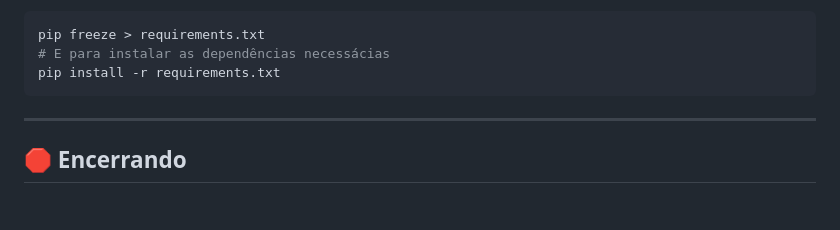
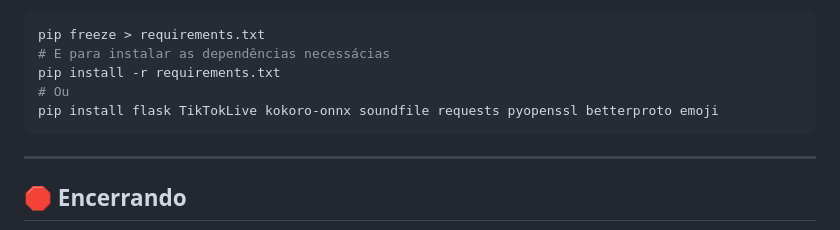
Before and after one commit to RivelinoDomingo/livestudio_domino, a Markdown page: README.md, the part around the change. Rendered like a GitHub page; blank space fills up the shorter version.

Commit message:
add mais info de instalação

````diff
--- a/README.md
+++ b/README.md
@@ -285,6 +285,8 @@ Gere o `requirements.txt` com:
 pip freeze > requirements.txt
 # E para instalar as dependências necessácias
 pip install -r requirements.txt
+# Ou
+pip install flask TikTokLive kokoro-onnx soundfile requests pyopenssl betterproto emoji
 ```
 
 ---
````
